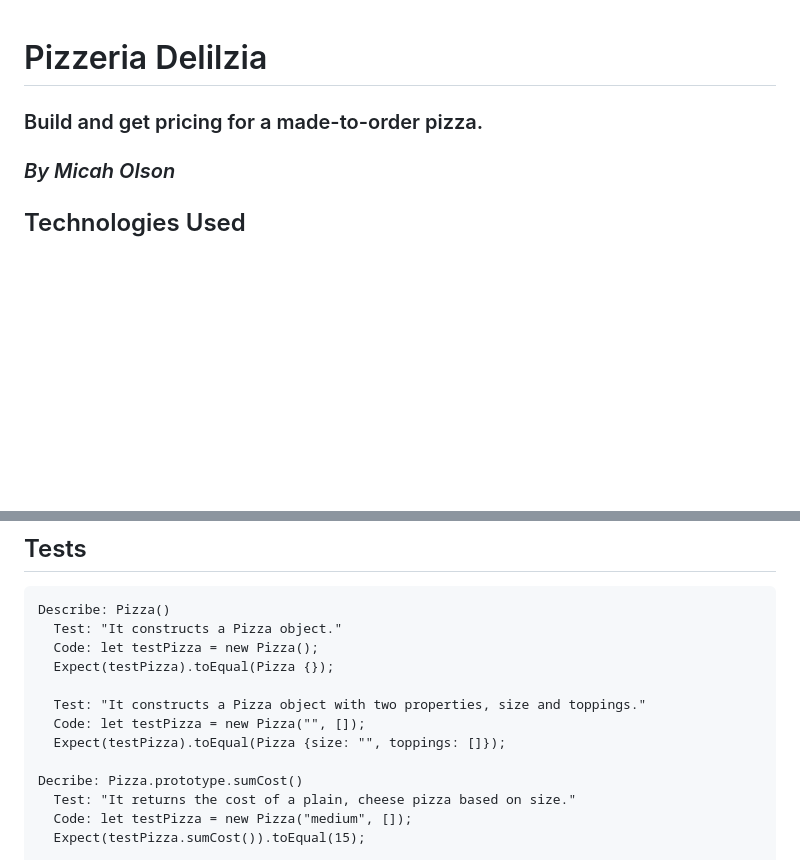
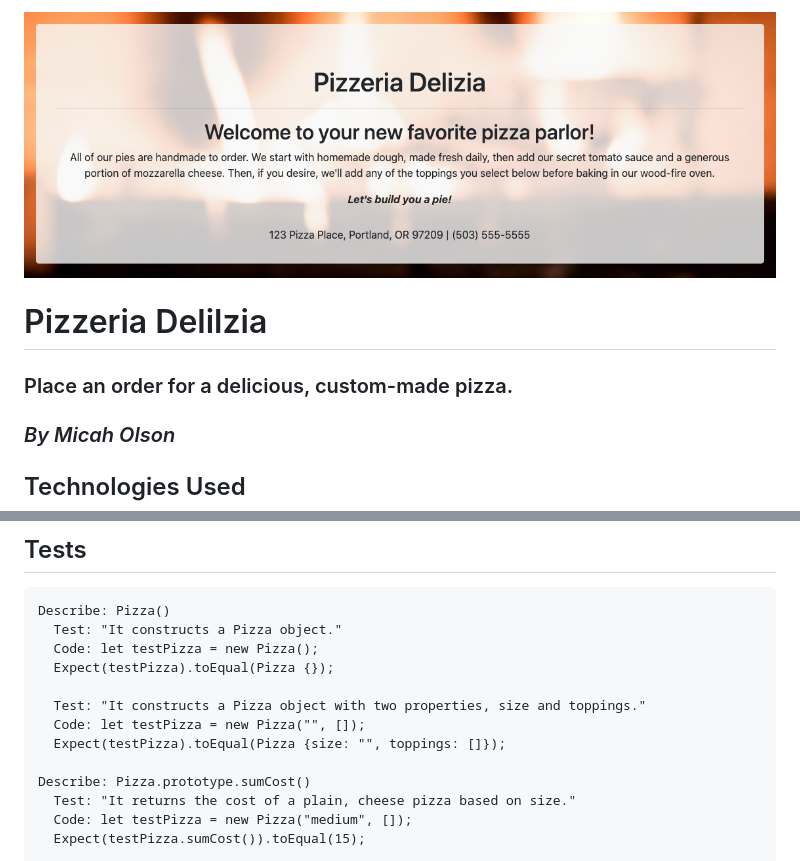
Before and after one commit to MicahOlson/pizza-parlor, a Markdown page: README.md, 2 parts joined by grey strips. Rendered like a GitHub page; pictures changed too: img/preview.png (added); blank space fills up the shorter version.

Commit message:
Add image to README and fix typos

```diff
--- a/README.md
+++ b/README.md
@@ -1,6 +1,8 @@
+<img src="img/preview.png" alt="A screenshot of Pizzeria Delizia">
+
 # Pizzeria Delilzia
 
-### Build and get pricing for a made-to-order pizza.
+### Place an order for a delicious, custom-made pizza.
 
 ### _By Micah Olson_
 
@@ -47,7 +47,7 @@ Describe: Pizza()
   Code: let testPizza = new Pizza("", []);
   Expect(testPizza).toEqual(Pizza {size: "", toppings: []});
 
-Decribe: Pizza.prototype.sumCost()
+Describe: Pizza.prototype.sumCost()
   Test: "It returns the cost of a plain, cheese pizza based on size."
   Code: let testPizza = new Pizza("medium", []);
   Expect(testPizza.sumCost()).toEqual(15);
```
Also changed, not shown: other parts of README.md (+1 -3 lines).
